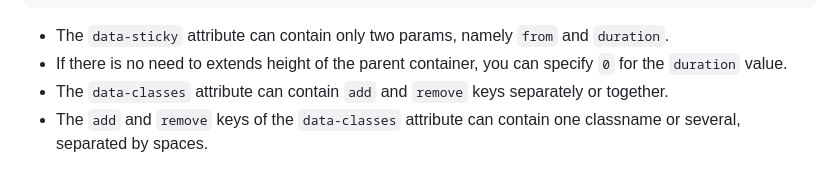
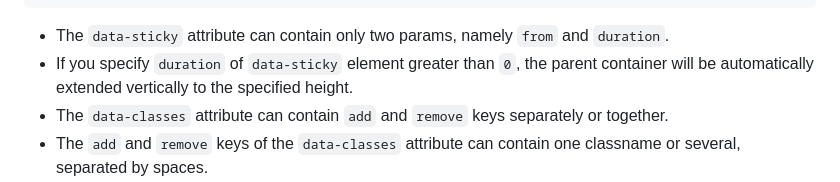
Before and after one commit to michaelrafailyk/stickymate, a Markdown page: README.md, the part around the change. Drawn GitHub-style.

````diff
--- a/README.md
+++ b/README.md
@@ -47,7 +47,7 @@ Stickymate is a tool that designed to help web developers easily create animatio
 ></div>
 ```
 - The `data-sticky` attribute can contain only two params, namely `from` and `duration`.
-- If there is no need to extends height of the parent container, you can specify `0` for the `duration` value.
+- If you specify `duration` of `data-sticky` element greater than `0`, the parent container will be automatically extended vertically to the specified height.
 - The `data-classes` attribute can contain `add` and `remove` keys separately or together.
 - The `add` and `remove` keys of the `data-classes` attribute can contain one classname or several, separated by spaces.
 - The `data-animation` attribute can contain one or more animated CSS properties, separated by commas.
````
